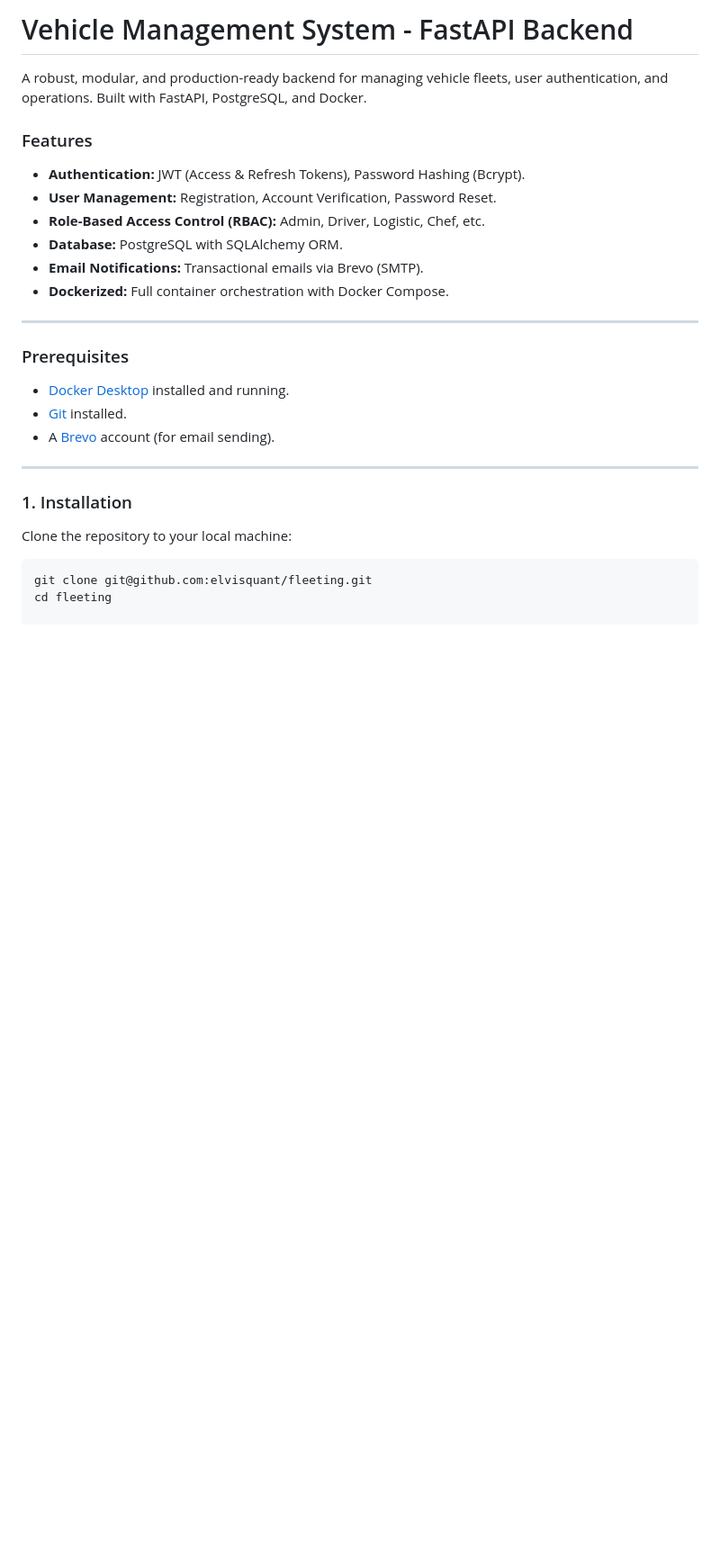
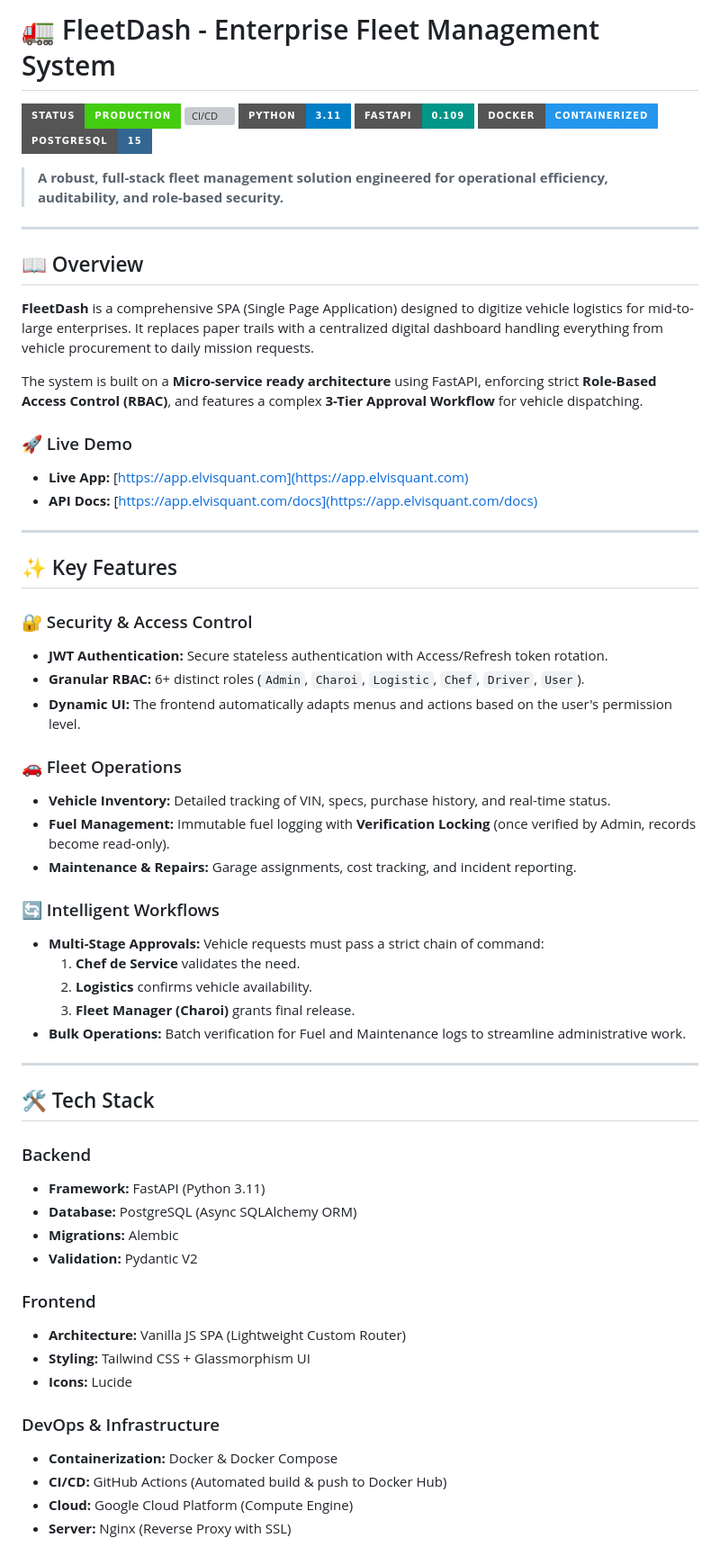
Before and after one commit to elvisquant/fleeting, a Markdown page: README.md, the part around the change printed below. Shown: that part at 90% size. Rendered like a GitHub page; badges without logos; blank space fills up the shorter version; grey boxes are pictures that could not be loaded.

````diff
--- a/README.md
+++ b/README.md
@@ -1,28 +1,65 @@
-# Vehicle Management System - FastAPI Backend
+# 🚛 FleetDash - Enterprise Fleet Management System
 
-A robust, modular, and production-ready backend for managing vehicle fleets, user authentication, and operations. Built with FastAPI, PostgreSQL, and Docker.
+![Status](https://img.shields.io/badge/Status-Production-success?style=for-the-badge)
+![CI/CD](https://img.shields.io/github/actions/workflow/status/elvisquant/fleeting/deploy.yml?style=for-the-badge&label=GCP%20Deploy)
+![Python](https://img.shields.io/badge/Python-3.11-blue?style=for-the-badge&logo=python)
+![FastAPI](https://img.shields.io/badge/FastAPI-0.109-009688?style=for-the-badge&logo=fastapi)
+![Docker](https://img.shields.io/badge/Docker-Containerized-2496ED?style=for-the-badge&logo=docker)
+![PostgreSQL](https://img.shields.io/badge/PostgreSQL-15-336791?style=for-the-badge&logo=postgresql)
 
-### Features
-- **Authentication:** JWT (Access & Refresh Tokens), Password Hashing (Bcrypt).
-- **User Management:** Registration, Account Verification, Password Reset.
-- **Role-Based Access Control (RBAC):** Admin, Driver, Logistic, Chef, etc.
-- **Database:** PostgreSQL with SQLAlchemy ORM.
-- **Email Notifications:** Transactional emails via Brevo (SMTP).
-- **Dockerized:** Full container orchestration with Docker Compose.
+> **A robust, full-stack fleet management solution engineered for operational efficiency, auditability, and role-based security.**
 
 ---
 
-### Prerequisites
-- [Docker Desktop](https://www.docker.com/products/docker-desktop) installed and running.
-- [Git](https://git-scm.com/) installed.
-- A [Brevo](https://www.brevo.com/) account (for email sending).
+## 📖 Overview
+
+**FleetDash** is a comprehensive SPA (Single Page Application) designed to digitize vehicle logistics for mid-to-large enterprises. It replaces paper trails with a centralized digital dashboard handling everything from vehicle procurement to daily mission requests.
+
+The system is built on a **Micro-service ready architecture** using FastAPI, enforcing strict **Role-Based Access Control (RBAC)**, and features a complex **3-Tier Approval Workflow** for vehicle dispatching.
+
+### 🚀 Live Demo
+* **Live App:** [https://app.elvisquant.com](https://app.elvisquant.com)
+* **API Docs:** [https://app.elvisquant.com/docs](https://app.elvisquant.com/docs)
 
 ---
 
-### 1. Installation
+## ✨ Key Features
 
-Clone the repository to your local machine:
+### 🔐 Security & Access Control
+*   **JWT Authentication:** Secure stateless authentication with Access/Refresh token rotation.
+*   **Granular RBAC:** 6+ distinct roles (`Admin`, `Charoi`, `Logistic`, `Chef`, `Driver`, `User`).
+*   **Dynamic UI:** The frontend automatically adapts menus and actions based on the user's permission level.
 
-```bash
-git clone git@github.com:elvisquant/fleeting.git
-cd fleeting
+### 🚗 Fleet Operations
+*   **Vehicle Inventory:** Detailed tracking of VIN, specs, purchase history, and real-time status.
+*   **Fuel Management:** Immutable fuel logging with **Verification Locking** (once verified by Admin, records become read-only).
+*   **Maintenance & Repairs:** Garage assignments, cost tracking, and incident reporting.
+
+### 🔄 Intelligent Workflows
+*   **Multi-Stage Approvals:** Vehicle requests must pass a strict chain of command:
+    1.  **Chef de Service** validates the need.
+    2.  **Logistics** confirms vehicle availability.
+    3.  **Fleet Manager (Charoi)** grants final release.
+*   **Bulk Operations:** Batch verification for Fuel and Maintenance logs to streamline administrative work.
+
+---
+
+## 🛠 Tech Stack
+
+### Backend
+*   **Framework:** FastAPI (Python 3.11)
+*   **Database:** PostgreSQL (Async SQLAlchemy ORM)
+*   **Migrations:** Alembic
+*   **Validation:** Pydantic V2
+
+### Frontend
+*   **Architecture:** Vanilla JS SPA (Lightweight Custom Router)
+*   **Styling:** Tailwind CSS + Glassmorphism UI
+*   **Icons:** Lucide
+
+### DevOps & Infrastructure
+*   **Containerization:** Docker & Docker Compose
+*   **CI/CD:** GitHub Actions (Automated build & push to Docker Hub)
+*   **Cloud:** Google Cloud Platform (Compute Engine)
+*   **Server:** Nginx (Reverse Proxy with SSL)
+
````
Also changed, not shown: other parts of README.md (+94 -83 lines).
